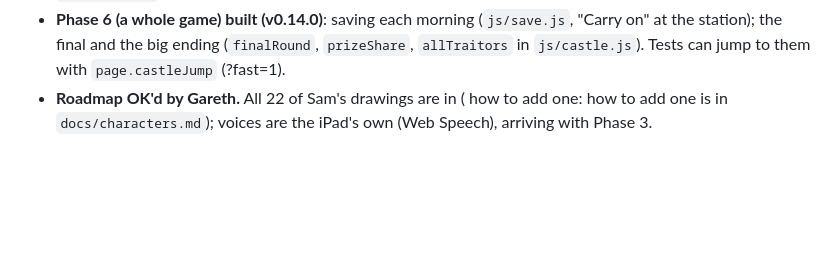
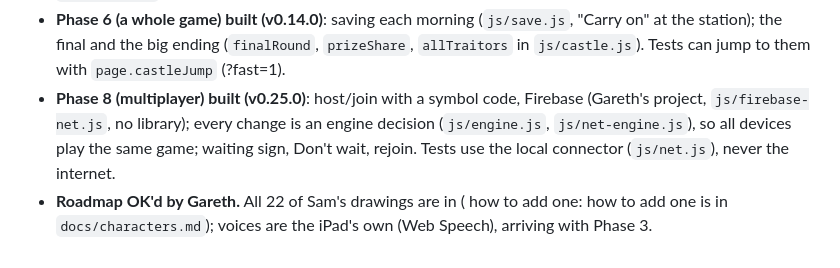
Before and after one commit to 84gareth/project-sam, a Markdown page: CLAUDE.md, the part around one of its changes. Rendered like a GitHub page; blank space fills up the shorter version.

```diff
--- a/CLAUDE.md
+++ b/CLAUDE.md
@@ -266,6 +266,11 @@ Updated 2026-10-25 (v0.14.0).
   (`js/save.js`, "Carry on" at the station); the final and the big ending
   (`finalRound`, `prizeShare`, `allTraitors` in `js/castle.js`). Tests can
   jump to them with `page.castleJump` (?fast=1).
+- **Phase 8 (multiplayer) built (v0.25.0)**: host/join with a symbol code,
+  Firebase (Gareth's project, `js/firebase-net.js`, no library); every
+  change is an engine decision (`js/engine.js`, `js/net-engine.js`), so all
+  devices play the same game; waiting sign, Don't wait, rejoin. Tests use
+  the local connector (`js/net.js`), never the internet.
 - **Roadmap OK'd by Gareth.** All 22 of Sam's drawings are in (
   how to add one: how to add one is in `docs/characters.md`); voices
   are the iPad's own (Web Speech), arriving with Phase 3.
```
Also changed, not shown: other parts of CLAUDE.md (+1 -1 lines), docs/multiplayer-spec.md (+29 -13 lines), docs/roadmap.md (+3 -2 lines).
